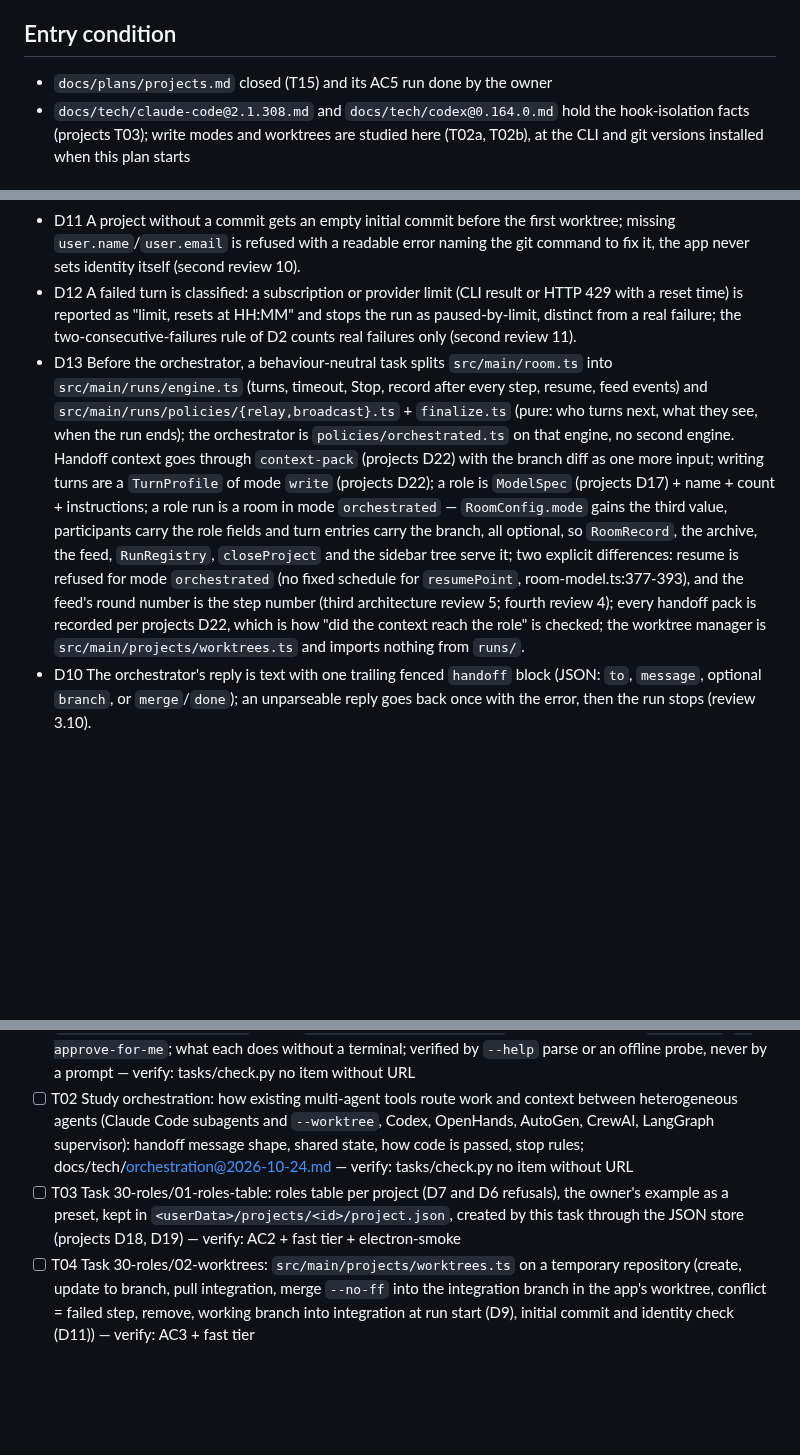
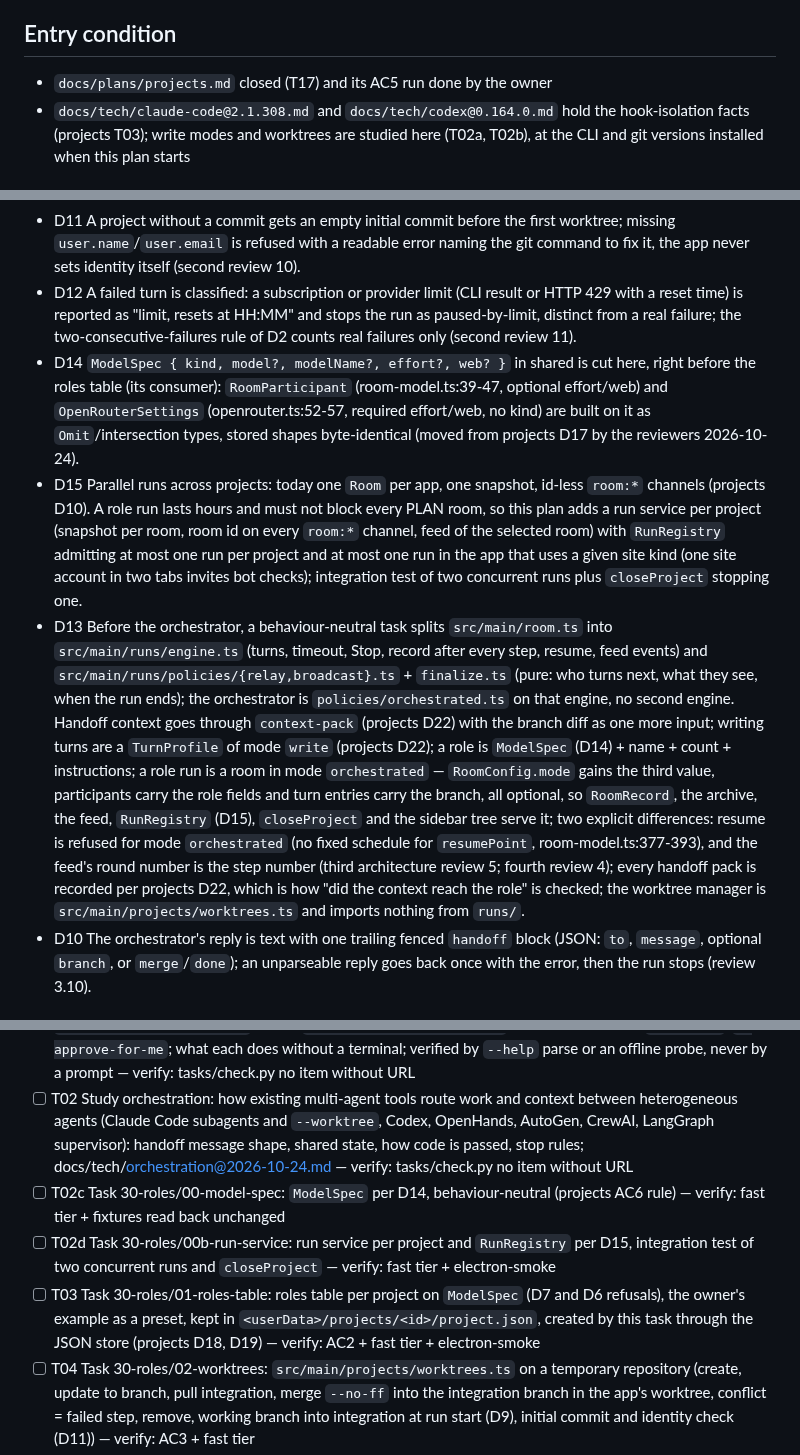
Before and after one commit to alter/AIAgentWindows, a Markdown page: docs/plans/roles.md, 3 parts joined by grey strips. Drawn GitHub-style; blank space fills up the shorter version.

Commit message:
roles plan: ModelSpec and the per-project run service move here from the projects plan

```diff
--- a/docs/plans/roles.md
+++ b/docs/plans/roles.md
@@ -8,7 +8,7 @@ created: 2026-10-24
 Inside a project the owner assigns roles to models (for example 3× Claude Sonnet programmers, Claude Haiku web researcher, Codex + Claude Fable architects, OpenRouter GLM secops). An orchestrator model (a CLI kind, for example Claude Opus effort high) routes work and context between them on its own: implementation → testing → secops attack → architects patch → back. Code moves between roles as git branches, not as text: every writing role works in its own worktree and branch, testers and secops take the programmer's branch into their own worktree, and finished work is merged by the app into an integration branch of the project that the owner merges into their working branch by hand. Nothing is pushed. Drafted 2026-10-24 from `docs/plans/projects.md` after the agent's review; starts after the owner's real project-room run (projects AC5) and after T03 of that plan says which write-mode flags exist.
 
 ## Entry condition
-- `docs/plans/projects.md` closed (T15) and its AC5 run done by the owner
+- `docs/plans/projects.md` closed (T17) and its AC5 run done by the owner
 - `docs/tech/claude-code@2.1.308.md` and `docs/tech/codex@0.164.0.md` hold the hook-isolation facts (projects T03); write modes and worktrees are studied here (T02a, T02b), at the CLI and git versions installed when this plan starts
 
 ## Acceptance criteria
@@ -34,7 +34,9 @@ As `docs/plans/projects.md`; git 2.50.1 per docs/tech/git@2.50.1.md.
 - D9 A programmer worktree pulls the integration branch before every new task; a conflict is a failed step reported to the orchestrator (review 3.3). At the start of every role run the owner's working branch is merged into the integration branch, so work the owner merged and continued is the base; a conflict there stops the run before any turn (second review 9).
 - D11 A project without a commit gets an empty initial commit before the first worktree; missing `user.name`/`user.email` is refused with a readable error naming the git command to fix it, the app never sets identity itself (second review 10).
 - D12 A failed turn is classified: a subscription or provider limit (CLI result or HTTP 429 with a reset time) is reported as "limit, resets at HH:MM" and stops the run as paused-by-limit, distinct from a real failure; the two-consecutive-failures rule of D2 counts real failures only (second review 11).
-- D13 Before the orchestrator, a behaviour-neutral task splits `src/main/room.ts` into `src/main/runs/engine.ts` (turns, timeout, Stop, record after every step, resume, feed events) and `src/main/runs/policies/{relay,broadcast}.ts` + `finalize.ts` (pure: who turns next, what they see, when the run ends); the orchestrator is `policies/orchestrated.ts` on that engine, no second engine. Handoff context goes through `context-pack` (projects D22) with the branch diff as one more input; writing turns are a `TurnProfile` of mode `write` (projects D22); a role is `ModelSpec` (projects D17) + name + count + instructions; a role run is a room in mode `orchestrated` — `RoomConfig.mode` gains the third value, participants carry the role fields and turn entries carry the branch, all optional, so `RoomRecord`, the archive, the feed, `RunRegistry`, `closeProject` and the sidebar tree serve it; two explicit differences: resume is refused for mode `orchestrated` (no fixed schedule for `resumePoint`, room-model.ts:377-393), and the feed's round number is the step number (third architecture review 5; fourth review 4); every handoff pack is recorded per projects D22, which is how "did the context reach the role" is checked; the worktree manager is `src/main/projects/worktrees.ts` and imports nothing from `runs/`.
+- D14 `ModelSpec { kind, model?, modelName?, effort?, web? }` in shared is cut here, right before the roles table (its consumer): `RoomParticipant` (room-model.ts:39-47, optional effort/web) and `OpenRouterSettings` (openrouter.ts:52-57, required effort/web, no kind) are built on it as `Omit`/intersection types, stored shapes byte-identical (moved from projects D17 by the reviewers 2026-10-24).
+- D15 Parallel runs across projects: today one `Room` per app, one snapshot, id-less `room:*` channels (projects D10). A role run lasts hours and must not block every PLAN room, so this plan adds a run service per project (snapshot per room, room id on every `room:*` channel, feed of the selected room) with `RunRegistry` admitting at most one run per project and at most one run in the app that uses a given site kind (one site account in two tabs invites bot checks); integration test of two concurrent runs plus `closeProject` stopping one.
+- D13 Before the orchestrator, a behaviour-neutral task splits `src/main/room.ts` into `src/main/runs/engine.ts` (turns, timeout, Stop, record after every step, resume, feed events) and `src/main/runs/policies/{relay,broadcast}.ts` + `finalize.ts` (pure: who turns next, what they see, when the run ends); the orchestrator is `policies/orchestrated.ts` on that engine, no second engine. Handoff context goes through `context-pack` (projects D22) with the branch diff as one more input; writing turns are a `TurnProfile` of mode `write` (projects D22); a role is `ModelSpec` (D14) + name + count + instructions; a role run is a room in mode `orchestrated` — `RoomConfig.mode` gains the third value, participants carry the role fields and turn entries carry the branch, all optional, so `RoomRecord`, the archive, the feed, `RunRegistry` (D15), `closeProject` and the sidebar tree serve it; two explicit differences: resume is refused for mode `orchestrated` (no fixed schedule for `resumePoint`, room-model.ts:377-393), and the feed's round number is the step number (third architecture review 5; fourth review 4); every handoff pack is recorded per projects D22, which is how "did the context reach the role" is checked; the worktree manager is `src/main/projects/worktrees.ts` and imports nothing from `runs/`.
 - D10 The orchestrator's reply is text with one trailing fenced `handoff` block (JSON: `to`, `message`, optional `branch`, or `merge`/`done`); an unparseable reply goes back once with the error, then the run stops (review 3.10).
 
 ## Assumptions
@@ -54,7 +56,9 @@ As `docs/plans/projects.md`; git 2.50.1 per docs/tech/git@2.50.1.md.
 - [ ] T02a Study git worktrees: extend docs/tech/git@<installed>.md — add/remove/prune, `--detach`, a branch checked out in another worktree, moving a ref checked out elsewhere, merge in a dirty tree, `merge --no-ff` into a branch held in a separate worktree, worktree of a repository without commits — verify: tasks/check.py no item without URL
 - [ ] T02b Study write modes: extend docs/tech for the installed claude-code and codex — non-interactive turns that may edit files and run commands: `--permission-prompts none`, `--allowedTools "Edit Write Bash(npm test:*)"` patterns, `acceptEdits`/`auto` in `-p`, the `sandbox` setting (file system and network), `--permission-prompt-tool`; codex `--sandbox workspace-write`, its network default, `--add-dir`, `--approve-for-me`; what each does without a terminal; verified by `--help` parse or an offline probe, never by a prompt — verify: tasks/check.py no item without URL
 - [ ] T02 Study orchestration: how existing multi-agent tools route work and context between heterogeneous agents (Claude Code subagents and `--worktree`, Codex, OpenHands, AutoGen, CrewAI, LangGraph supervisor): handoff message shape, shared state, how code is passed, stop rules; docs/tech/orchestration@2026-10-24.md — verify: tasks/check.py no item without URL
-- [ ] T03 Task 30-roles/01-roles-table: roles table per project (D7 and D6 refusals), the owner's example as a preset, kept in `<userData>/projects/<id>/project.json`, created by this task through the JSON store (projects D18, D19) — verify: AC2 + fast tier + electron-smoke
+- [ ] T02c Task 30-roles/00-model-spec: `ModelSpec` per D14, behaviour-neutral (projects AC6 rule) — verify: fast tier + fixtures read back unchanged
+- [ ] T02d Task 30-roles/00b-run-service: run service per project and `RunRegistry` per D15, integration test of two concurrent runs and `closeProject` — verify: fast tier + electron-smoke
+- [ ] T03 Task 30-roles/01-roles-table: roles table per project on `ModelSpec` (D7 and D6 refusals), the owner's example as a preset, kept in `<userData>/projects/<id>/project.json`, created by this task through the JSON store (projects D18, D19) — verify: AC2 + fast tier + electron-smoke
 - [ ] T04 Task 30-roles/02-worktrees: `src/main/projects/worktrees.ts` on a temporary repository (create, update to branch, pull integration, merge `--no-ff` into the integration branch in the app's worktree, conflict = failed step, remove, working branch into integration at run start (D9), initial commit and identity check (D11)) — verify: AC3 + fast tier
 - [ ] T05 Task 30-roles/03-role-turns: `TurnProfile` mode `write` with the T02b flags (argv table test proves the forbidden flags never appear), `context-pack` gains the branch diff input (D5) for text roles, the setup command — verify: AC5 + integration on stub CLIs + fast tier
 - [ ] T05a Task 30-roles/04a-run-engine: behaviour-neutral split of `room.ts` per D13, arch_check rule `runs/policies/*` import no driver and no I/O module (seen red on a scratch copy); the unreachable `OwnerPause` (declared and caught at room.ts:54-62 and :451, never thrown) removed; no test changed except imports — verify: fast tier + electron-smoke, vitest count ≥ previous
```
Also changed, not shown: other parts of docs/plans/roles.md (+1 -1 lines).
